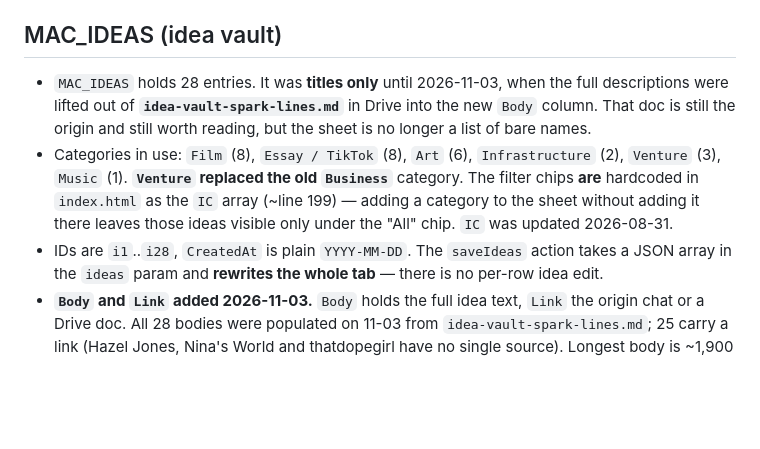
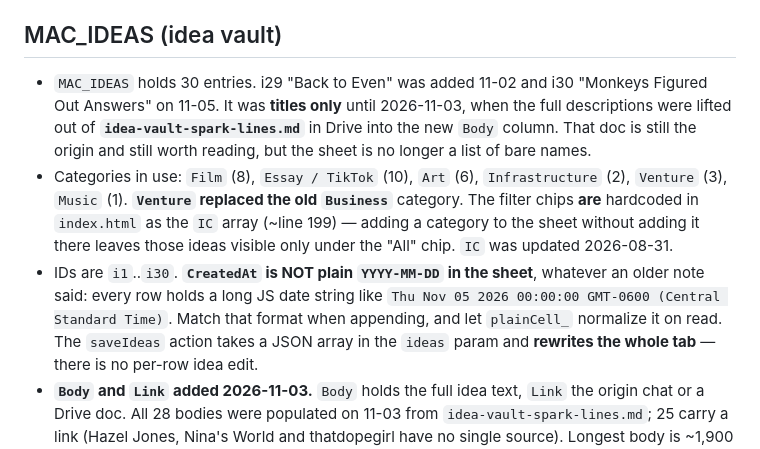
Before and after one commit to StringerATX/stringer-os, a Markdown page: CLAUDE.md, the part around the change. Rendered like a GitHub page; blank space fills up the shorter version.

Commit message:
Idea vault now at 30, and correct the CreatedAt note
- i30 "Monkeys Figured Out Answers", an Essay / TikTok entry filed 11-05.
- Entry count was stale at 28; i29 "Back to Even" landed 11-02 and was never
  reflected here. Essay / TikTok count goes 8 to 10.
- The brief claimed CreatedAt is plain YYYY-MM-DD. It is not. Every row in the
  sheet carries a long JS date string. Appending a plain date would have made
  row 30 the odd one out. Corrected so the next session matches the format.

Co-Authored-By: Claude Opus 5 <noreply@anthropic.com>
Claude-Session: https://claude.ai/code/session_01WfJhTfSaYs37EnKXww1C3S

```diff
--- a/CLAUDE.md
+++ b/CLAUDE.md
@@ -433,16 +433,20 @@ with `p4`: its "min 2x" target for the morning property loop is not in `pd2`.
 
 ## MAC_IDEAS (idea vault)
 
-- `MAC_IDEAS` holds 28 entries. It was **titles only** until 2026-11-03, when the
+- `MAC_IDEAS` holds 30 entries. i29 "Back to Even" was added 11-02 and i30 "Monkeys
+  Figured Out Answers" on 11-05. It was **titles only** until 2026-11-03, when the
   full descriptions were lifted out of **`idea-vault-spark-lines.md`** in Drive
   into the new `Body` column. That doc is still the origin and still worth reading,
   but the sheet is no longer a list of bare names.
-- Categories in use: `Film` (8), `Essay / TikTok` (8), `Art` (6),
+- Categories in use: `Film` (8), `Essay / TikTok` (10), `Art` (6),
   `Infrastructure` (2), `Venture` (3), `Music` (1). **`Venture` replaced the old
   `Business`** category. The filter chips **are** hardcoded in `index.html` as the
   `IC` array (~line 199) — adding a category to the sheet without adding it there
   leaves those ideas visible only under the "All" chip. `IC` was updated 2026-08-31.
-- IDs are `i1`..`i28`, `CreatedAt` is plain `YYYY-MM-DD`. The `saveIdeas` action
+- IDs are `i1`..`i30`. **`CreatedAt` is NOT plain `YYYY-MM-DD` in the sheet**, whatever
+  an older note said: every row holds a long JS date string like
+  `Thu Nov 05 2026 00:00:00 GMT-0600 (Central Standard Time)`. Match that format when
+  appending, and let `plainCell_` normalize it on read. The `saveIdeas` action
   takes a JSON array in the `ideas` param and **rewrites the whole tab** — there
   is no per-row idea edit.
 - **`Body` and `Link` added 2026-11-03.** `Body` holds the full idea text, `Link`
```
